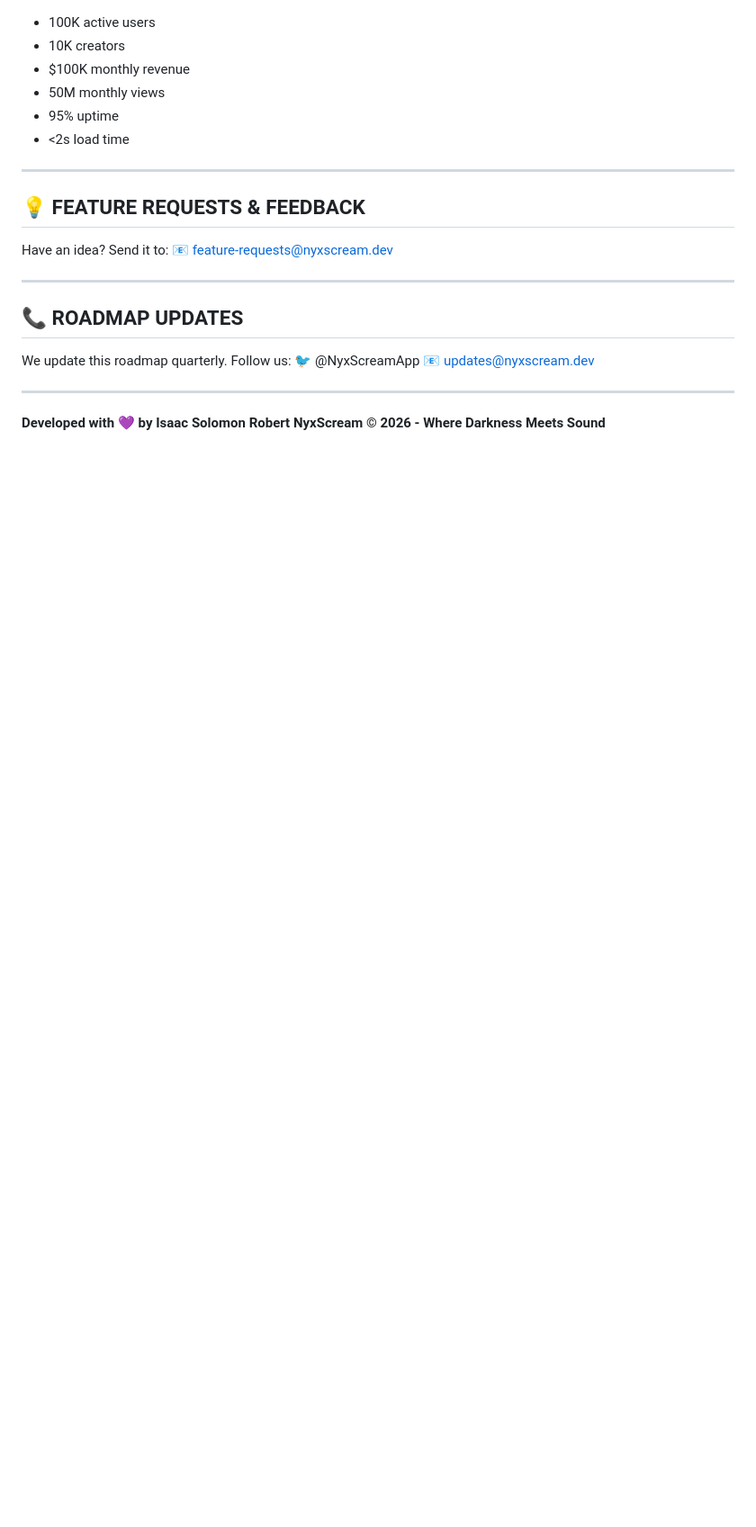
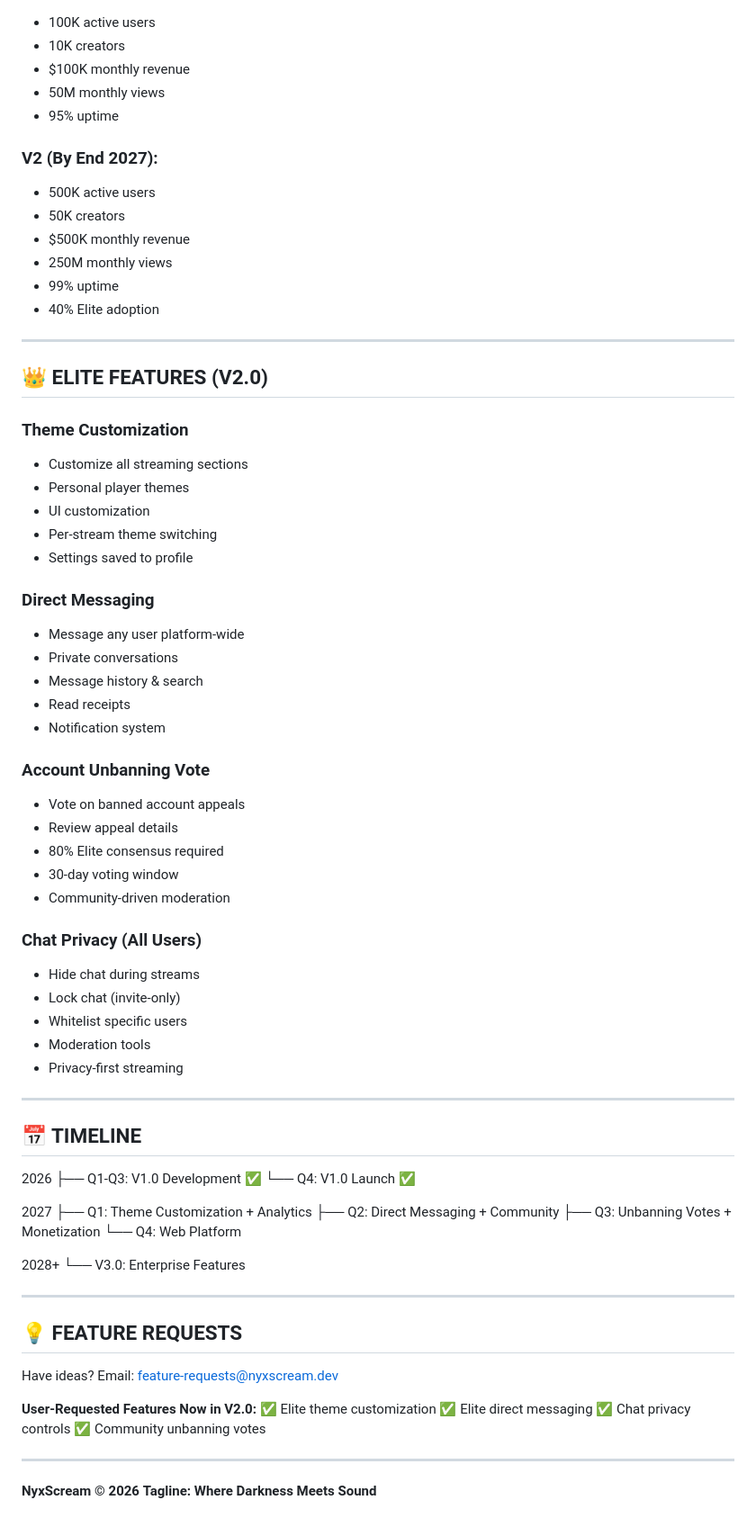
Before and after one commit to Nyxscream/NyxScream, a Markdown page: ROADMAP.md, the part around one of its changes. Shown at 90% size. Drawn GitHub-style; blank space fills up the shorter version.

Commit message:
Update v2.0 roadmap - Add Elite theme customization, direct messaging, unbanning votes, chat privacy controls

```diff
--- a/ROADMAP.md
+++ b/ROADMAP.md
@@ -122,24 +135,77 @@
 - $100K monthly revenue
 - 50M monthly views
 - 95% uptime
-- <2s load time
+
+### V2 (By End 2027):
+- 500K active users
+- 50K creators
+- $500K monthly revenue
+- 250M monthly views
+- 99% uptime
+- 40% Elite adoption
 
 ---
 
-## **💡 FEATURE REQUESTS & FEEDBACK**
+## 👑 ELITE FEATURES (V2.0)
 
-Have an idea? Send it to:
-📧 feature-requests@nyxscream.dev
+### Theme Customization
+- Customize all streaming sections
+- Personal player themes
+- UI customization
+- Per-stream theme switching
+- Settings saved to profile
+
+### Direct Messaging
+- Message any user platform-wide
+- Private conversations
+- Message history & search
+- Read receipts
+- Notification system
+
+### Account Unbanning Vote
+- Vote on banned account appeals
+- Review appeal details
+- 80% Elite consensus required
+- 30-day voting window
+- Community-driven moderation
+
+### Chat Privacy (All Users)
+- Hide chat during streams
+- Lock chat (invite-only)
+- Whitelist specific users
+- Moderation tools
+- Privacy-first streaming
 
 ---
 
-## **📞 ROADMAP UPDATES**
+## 📅 TIMELINE
 
-We update this roadmap quarterly. Follow us:
-🐦 @NyxScreamApp
-📧 updates@nyxscream.dev
+2026
+├── Q1-Q3: V1.0 Development ✅
+└── Q4: V1.0 Launch ✅
+
+2027
+├── Q1: Theme Customization + Analytics
+├── Q2: Direct Messaging + Community
+├── Q3: Unbanning Votes + Monetization
+└── Q4: Web Platform
+
+2028+
+└── V3.0: Enterprise Features
 
 ---
 
-**Developed with 💜 by Isaac Solomon Robert**
-**NyxScream © 2026 - Where Darkness Meets Sound**
+## 💡 FEATURE REQUESTS
+
+Have ideas? Email: feature-requests@nyxscream.dev
+
+**User-Requested Features Now in V2.0:**
+✅ Elite theme customization
+✅ Elite direct messaging
+✅ Chat privacy controls
+✅ Community unbanning votes
+
+---
+
+**NyxScream © 2026**
+**Tagline: Where Darkness Meets Sound**
```
Also changed, not shown: other parts of ROADMAP.md (+54 -41 lines).
